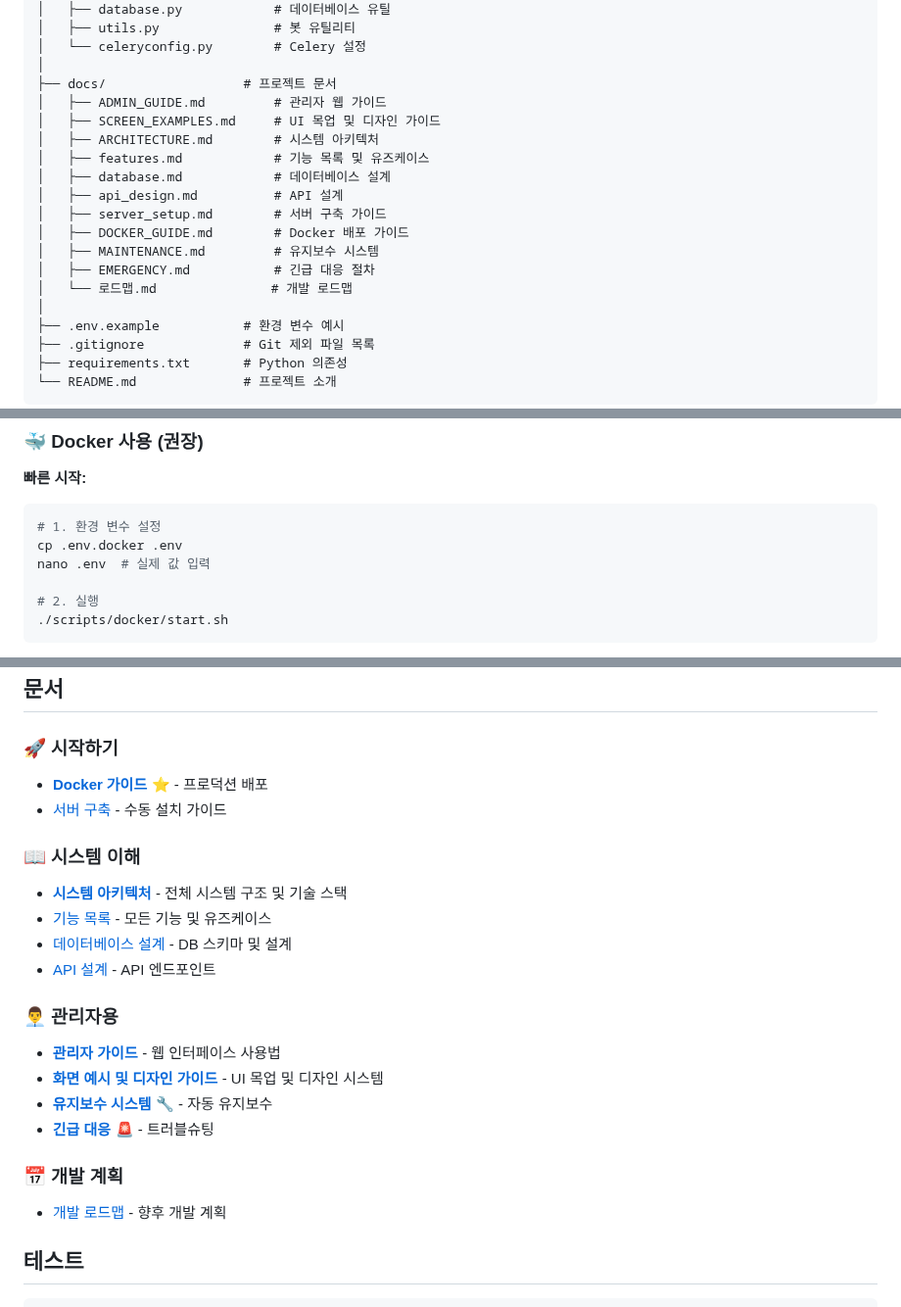
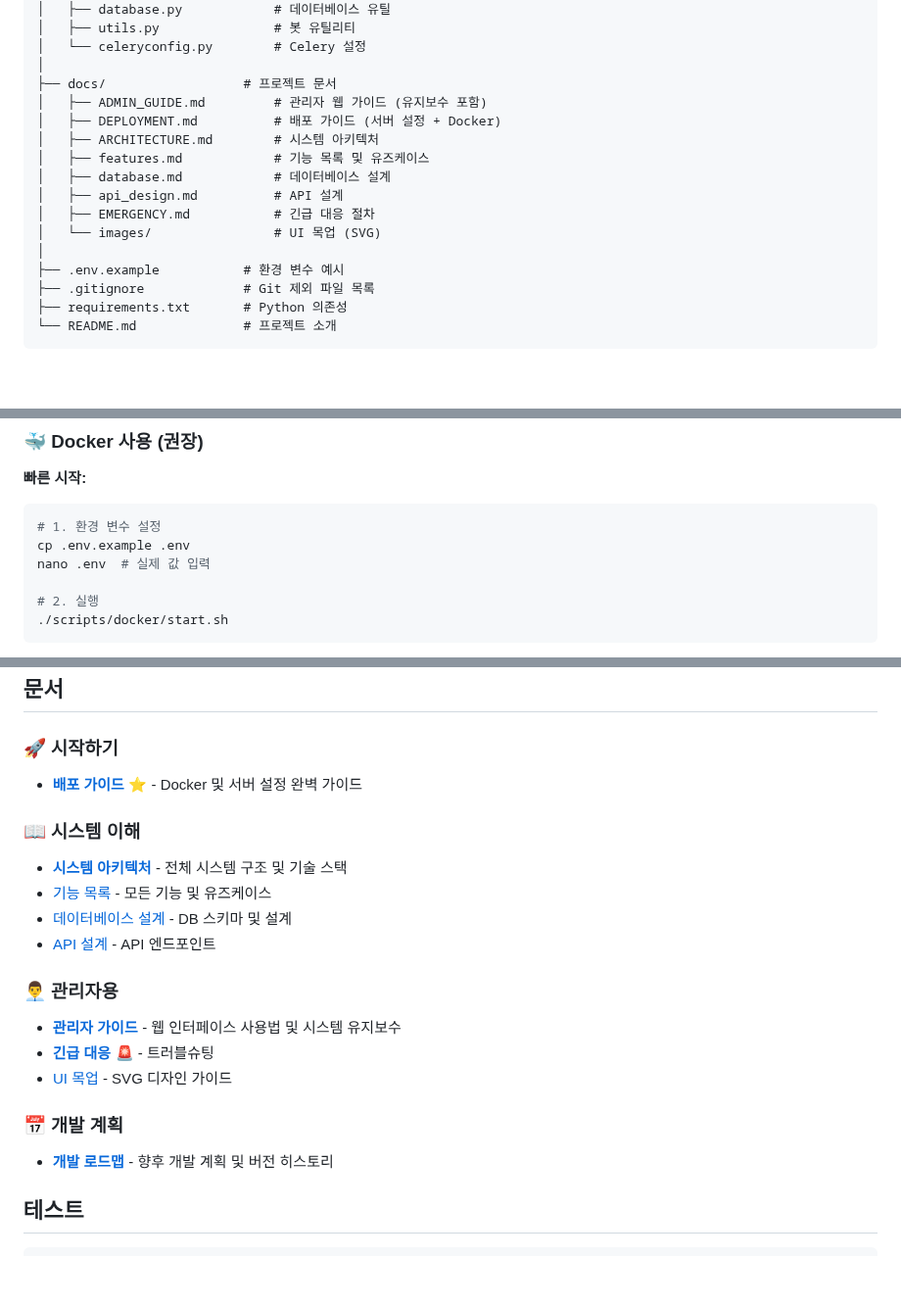
Before and after one commit to NinoNinoNinoling/commumanager, a Markdown page: README.md, 3 parts joined by grey strips. Shown at 98% size. Drawn GitHub-style; blank space fills up the shorter version.

Commit message:
문서 생성 및 갱신: ROADMAP.md 추가, README.md 문서 참조 수정

````diff
--- a/README.md
+++ b/README.md
@@ -47,17 +47,14 @@ commumanager/
 │   └── celeryconfig.py        # Celery 설정
 │
 ├── docs/                  # 프로젝트 문서
-│   ├── ADMIN_GUIDE.md         # 관리자 웹 가이드
-│   ├── SCREEN_EXAMPLES.md     # UI 목업 및 디자인 가이드
+│   ├── ADMIN_GUIDE.md         # 관리자 웹 가이드 (유지보수 포함)
+│   ├── DEPLOYMENT.md          # 배포 가이드 (서버 설정 + Docker)
 │   ├── ARCHITECTURE.md        # 시스템 아키텍처
 │   ├── features.md            # 기능 목록 및 유즈케이스
 │   ├── database.md            # 데이터베이스 설계
 │   ├── api_design.md          # API 설계
-│   ├── server_setup.md        # 서버 구축 가이드
-│   ├── DOCKER_GUIDE.md        # Docker 배포 가이드
-│   ├── MAINTENANCE.md         # 유지보수 시스템
 │   ├── EMERGENCY.md           # 긴급 대응 절차
-│   └── 로드맵.md               # 개발 로드맵
+│   └── images/                # UI 목업 (SVG)
 │
 ├── .env.example           # 환경 변수 예시
 ├── .gitignore             # Git 제외 파일 목록
@@ -80,7 +77,7 @@ HTTP Request → Route → Controller → Service → Repository → Database
 **빠른 시작:**
 ```bash
 # 1. 환경 변수 설정
-cp .env.docker .env
+cp .env.example .env
 nano .env  # 실제 값 입력
 
 # 2. 실행
@@ -167,8 +164,7 @@ celery -A bot.tasks beat --loglevel=info
 ## 문서
 
 ### 🚀 시작하기
-- **[Docker 가이드](docs/DOCKER_GUIDE.md)** ⭐ - 프로덕션 배포
-- [서버 구축](docs/server_setup.md) - 수동 설치 가이드
+- **[배포 가이드](docs/DEPLOYMENT.md)** ⭐ - Docker 및 서버 설정 완벽 가이드
 
 ### 📖 시스템 이해
 - **[시스템 아키텍처](docs/ARCHITECTURE.md)** - 전체 시스템 구조 및 기술 스택
@@ -177,13 +173,12 @@ celery -A bot.tasks beat --loglevel=info
 - [API 설계](docs/api_design.md) - API 엔드포인트
 
 ### 👨‍💼 관리자용
-- **[관리자 가이드](docs/ADMIN_GUIDE.md)** - 웹 인터페이스 사용법
-- **[화면 예시 및 디자인 가이드](docs/SCREEN_EXAMPLES.md)** - UI 목업 및 디자인 시스템
-- **[유지보수 시스템](docs/MAINTENANCE.md)** 🔧 - 자동 유지보수
+- **[관리자 가이드](docs/ADMIN_GUIDE.md)** - 웹 인터페이스 사용법 및 시스템 유지보수
 - **[긴급 대응](docs/EMERGENCY.md)** 🚨 - 트러블슈팅
+- [UI 목업](docs/images/) - SVG 디자인 가이드
 
 ### 📅 개발 계획
-- [개발 로드맵](docs/로드맵.md) - 향후 개발 계획
+- **[개발 로드맵](ROADMAP.md)** - 향후 개발 계획 및 버전 히스토리
 
 ## 테스트
 
````
Also changed, not shown: other parts of README.md (+1 -1 lines), ROADMAP.md (added, +209 -0 lines).
